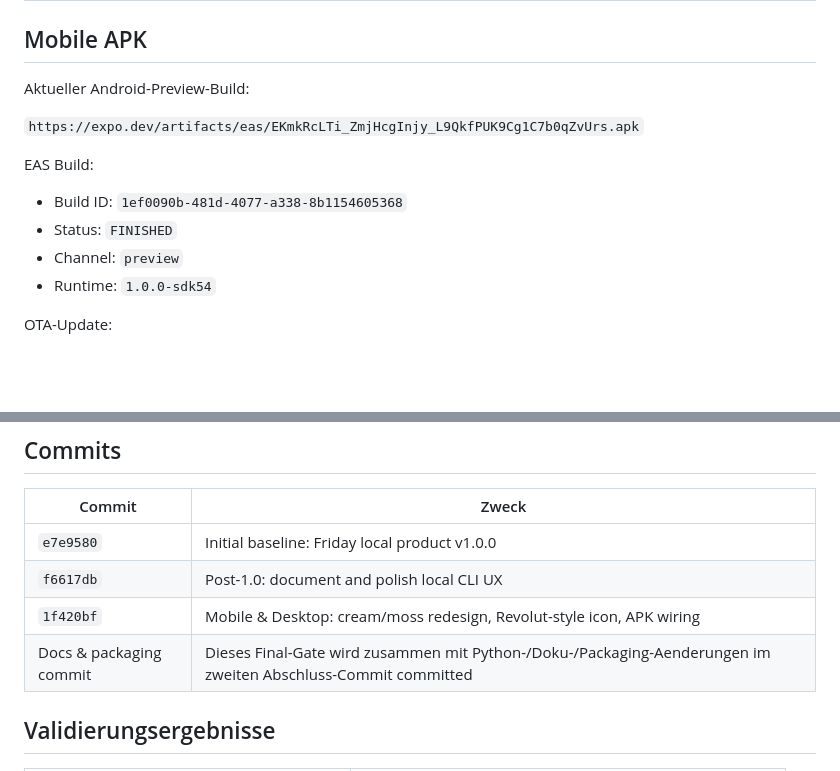
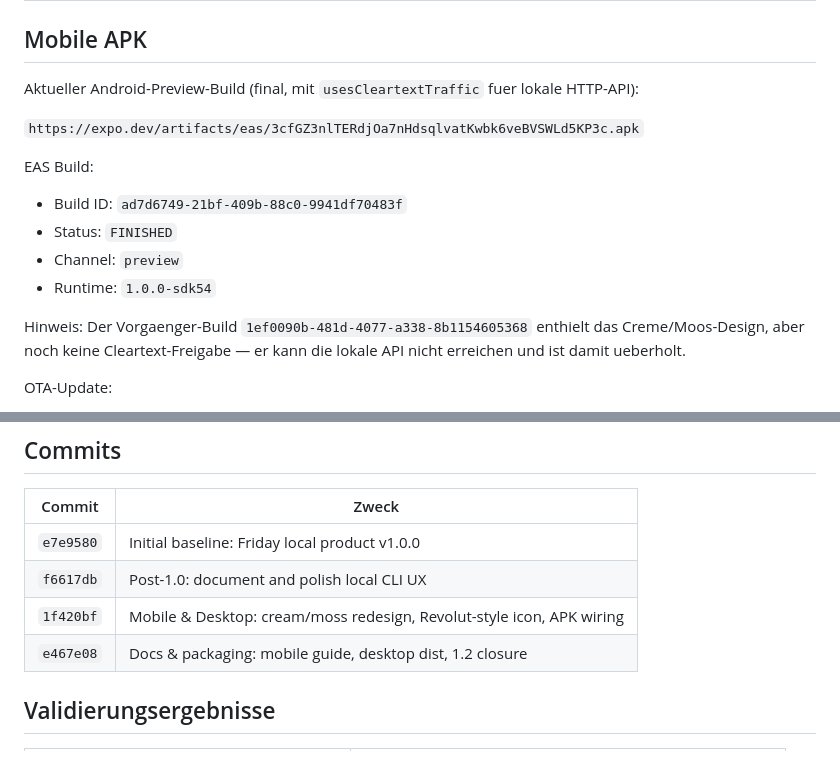
Before and after one commit to FAM12345654/friday, a Markdown page: friday/docs/FRIDAY_PRODUCT_FINAL_GATE.md, 2 parts joined by grey strips. Rendered like a GitHub page; blank space fills up the shorter version.

```diff
--- a/friday/docs/FRIDAY_PRODUCT_FINAL_GATE.md
+++ b/friday/docs/FRIDAY_PRODUCT_FINAL_GATE.md
@@ -17,16 +17,20 @@ Friday ist als lokales Produkt fertiggestellt. Weiterarbeit erfolgt nur mit neue
 
 ## Mobile APK
 
-Aktueller Android-Preview-Build:
+Aktueller Android-Preview-Build (final, mit `usesCleartextTraffic` fuer lokale HTTP-API):
 
-`https://expo.dev/artifacts/eas/EKmkRcLTi_ZmjHcgInjy_L9QkfPUK9Cg1C7b0qZvUrs.apk`
+`https://expo.dev/artifacts/eas/3cfGZ3nlTERdjOa7nHdsqlvatKwbk6veBVSWLd5KP3c.apk`
 
 EAS Build:
 
-- Build ID: `1ef0090b-481d-4077-a338-8b1154605368`
+- Build ID: `ad7d6749-21bf-409b-88c0-9941df70483f`
 - Status: `FINISHED`
 - Channel: `preview`
 - Runtime: `1.0.0-sdk54`
+
+Hinweis: Der Vorgaenger-Build `1ef0090b-481d-4077-a338-8b1154605368` enthielt das
+Creme/Moos-Design, aber noch keine Cleartext-Freigabe — er kann die lokale API nicht
+erreichen und ist damit ueberholt.
 
 OTA-Update:
 
@@ -54,7 +58,7 @@ Hinweis:
 | `e7e9580` | Initial baseline: Friday local product v1.0.0 |
 | `f6617db` | Post-1.0: document and polish local CLI UX |
 | `1f420bf` | Mobile & Desktop: cream/moss redesign, Revolut-style icon, APK wiring |
-| Docs & packaging commit | Dieses Final-Gate wird zusammen mit Python-/Doku-/Packaging-Aenderungen im zweiten Abschluss-Commit committed |
+| `e467e08` | Docs & packaging: mobile guide, desktop dist, 1.2 closure |
 
 ## Validierungsergebnisse
 
```
Also changed, not shown: friday/docs/BUILD_HISTORY.md (+7 -0 lines), friday/docs/FRIDAY_MOBILE_DESKTOP_GUIDE.md (+6 -2 lines).
